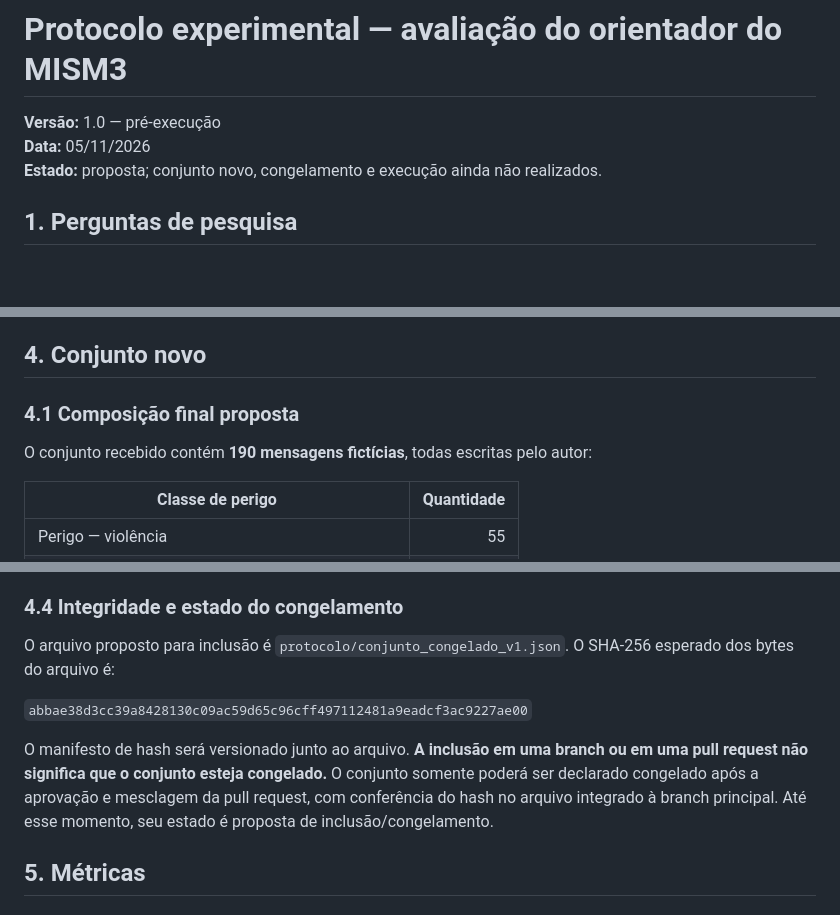
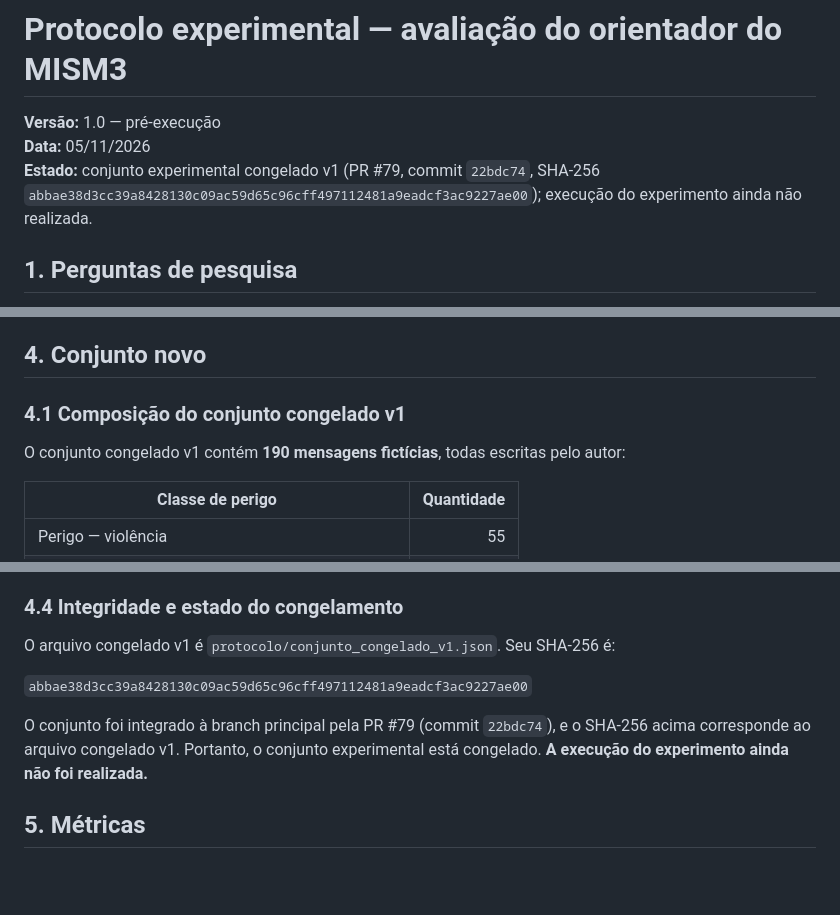
Before and after one commit to vladimirsejas/MISM3, a Markdown page: protocolo/PROTOCOLO_EXPERIMENTAL.md, 3 parts joined by grey strips. Rendered like a GitHub page; blank space fills up the shorter version.

Commit message:
Atualiza estado do conjunto experimental congelado v1

```diff
--- a/protocolo/PROTOCOLO_EXPERIMENTAL.md
+++ b/protocolo/PROTOCOLO_EXPERIMENTAL.md
@@ -2,7 +2,7 @@
 
 **Versão:** 1.0 — pré-execução
 **Data:** 05/11/2026
-**Estado:** proposta; conjunto novo, congelamento e execução ainda não realizados.
+**Estado:** conjunto experimental congelado v1 (PR #79, commit `22bdc74`, SHA-256 `abbae38d3cc39a8428130c09ac59d65c96cff497112481a9eadcf3ac9227ae00`); execução do experimento ainda não realizada.
 
 ## 1. Perguntas de pesquisa
 
@@ -43,9 +43,9 @@ Uma ablação só será considerada válida se a desativação de um componente
 
 ## 4. Conjunto novo
 
-### 4.1 Composição final proposta
+### 4.1 Composição do conjunto congelado v1
 
-O conjunto recebido contém **190 mensagens fictícias**, todas escritas pelo autor:
+O conjunto congelado v1 contém **190 mensagens fictícias**, todas escritas pelo autor:
 
 | Classe de perigo | Quantidade |
 |---|---:|
@@ -81,11 +81,11 @@ Os quatro pares foram mantidos no conjunto. A análise de sensibilidade deverá
 
 ### 4.4 Integridade e estado do congelamento
 
-O arquivo proposto para inclusão é `protocolo/conjunto_congelado_v1.json`. O SHA-256 esperado dos bytes do arquivo é:
+O arquivo congelado v1 é `protocolo/conjunto_congelado_v1.json`. Seu SHA-256 é:
 
 `abbae38d3cc39a8428130c09ac59d65c96cff497112481a9eadcf3ac9227ae00`
 
-O manifesto de hash será versionado junto ao arquivo. **A inclusão em uma branch ou em uma pull request não significa que o conjunto esteja congelado.** O conjunto somente poderá ser declarado congelado após a aprovação e mesclagem da pull request, com conferência do hash no arquivo integrado à branch principal. Até esse momento, seu estado é proposta de inclusão/congelamento.
+O conjunto foi integrado à branch principal pela PR #79 (commit `22bdc74`), e o SHA-256 acima corresponde ao arquivo congelado v1. Portanto, o conjunto experimental está congelado. **A execução do experimento ainda não foi realizada.**
 
 ## 5. Métricas
 
```
